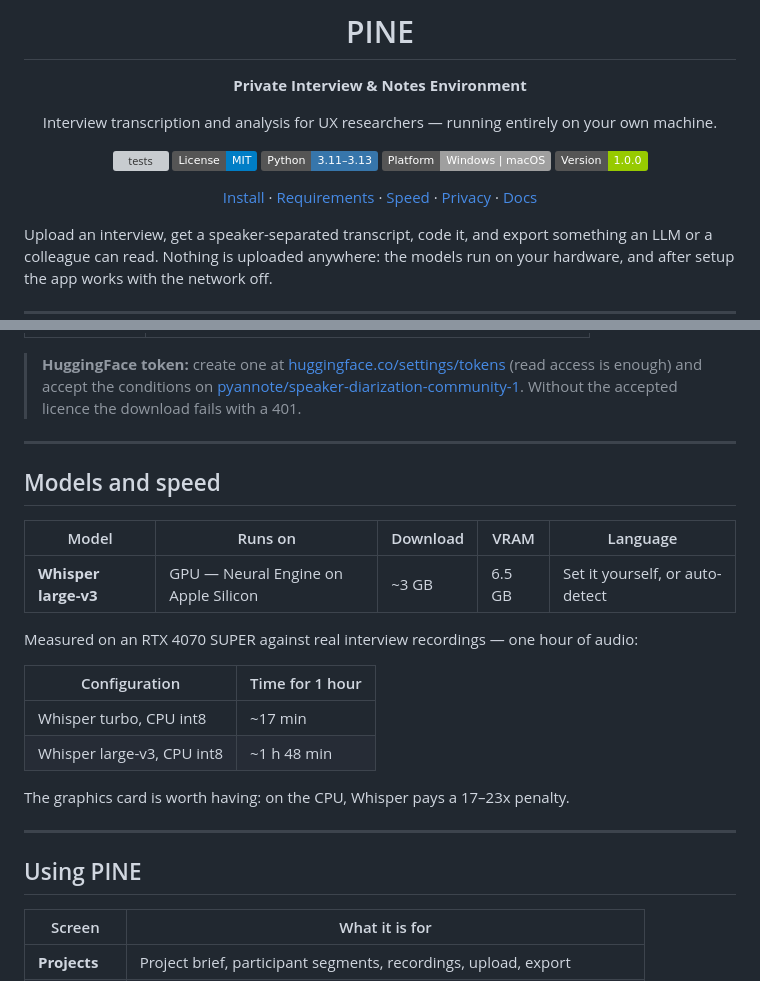
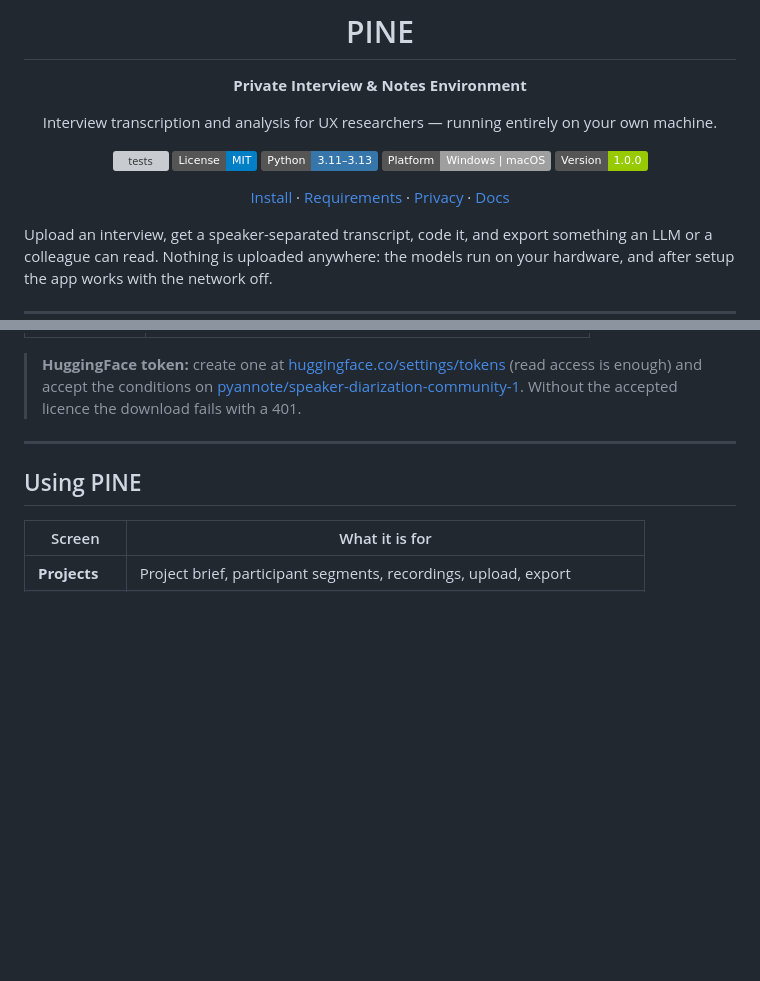
Before and after one commit to paul815/PINE, a Markdown page: README.md, 2 parts joined by grey strips. Rendered like a GitHub page; badges without logos; blank space fills up the shorter version; grey boxes are pictures that could not be loaded.

Commit message:
Drop the models-and-speed section from the README
The section was a table of one model and a set of timings measured on one
machine against recordings nobody else has. With the benchmark write-up gone
from the repository there is nothing left for those numbers to point at, and a
CPU figure quoted without the hardware beside it reads as a promise. The
Features list already names the model, and Requirements says what a GPU buys.

The header nav loses its Speed link with the section it pointed to.

Co-Authored-By: Claude Opus 5 <noreply@anthropic.com>

```diff
--- a/README.md
+++ b/README.md
@@ -14,7 +14,7 @@ Interview transcription and analysis for UX researchers — running entirely on
 [![Platform: Windows | macOS](https://img.shields.io/badge/Platform-Windows%20%7C%20macOS-lightgrey.svg)](#requirements)
 [![Version 1.0.0](https://img.shields.io/badge/Version-1.0.0-green.svg)](https://github.com/paul815/pine/releases)
 
-[Install](#install) · [Requirements](#requirements) · [Speed](#models-and-speed) · [Privacy](#privacy-and-network) · [Docs](#documentation)
+[Install](#install) · [Requirements](#requirements) · [Privacy](#privacy-and-network) · [Docs](#documentation)
 
 </div>
 
@@ -160,23 +160,6 @@ The app opens at `http://pine.localhost:5000/launch`. Closing the last PINE tab
 | Download | Models and ML packages, several GB, one time |
 
 > **HuggingFace token:** create one at [huggingface.co/settings/tokens](https://huggingface.co/settings/tokens) (read access is enough) and accept the conditions on [pyannote/speaker-diarization-community-1](https://huggingface.co/pyannote/speaker-diarization-community-1). Without the accepted licence the download fails with a 401.
-
----
-
-## Models and speed
-
-| Model | Runs on | Download | VRAM | Language |
-|---|---|---|---|---|
-| **Whisper large-v3** | GPU — Neural Engine on Apple Silicon | ~3 GB | 6.5 GB | Set it yourself, or auto-detect |
-
-Measured on an RTX 4070 SUPER against real interview recordings — one hour of audio:
-
-| Configuration | Time for 1 hour |
-|---|---|
-| Whisper turbo, CPU int8 | ~17 min |
-| Whisper large-v3, CPU int8 | ~1 h 48 min |
-
-The graphics card is worth having: on the CPU, Whisper pays a 17–23x penalty.
 
 ---
 
```
